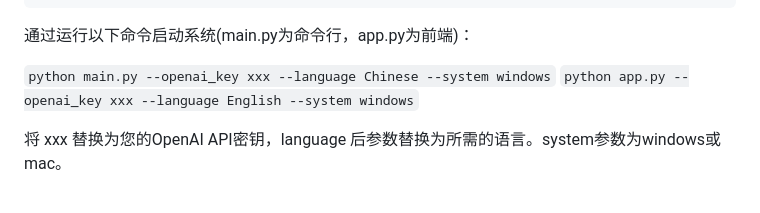
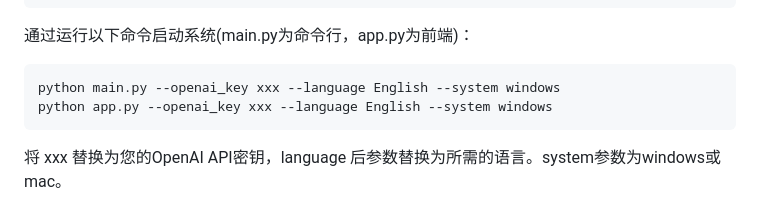
Before and after one commit to www-Ye/ChatDocuFlow, a Markdown page: README.md, the part around the change printed below. Rendered like a GitHub page.

````diff
--- a/README.md
+++ b/README.md
@@ -143,8 +145,10 @@ pip install -r requirements.txt
 
 通过运行以下命令启动系统(main.py为命令行，app.py为前端)：
 
-```python main.py --openai_key xxx --language Chinese --system windows```
-```python app.py --openai_key xxx --language English --system windows```
+```
+python main.py --openai_key xxx --language English --system windows
+python app.py --openai_key xxx --language English --system windows
+```
 
 将 xxx 替换为您的OpenAI API密钥，language 后参数替换为所需的语言。system参数为windows或mac。
 
````
Also changed, not shown: other parts of README.md (+4 -2 lines).
